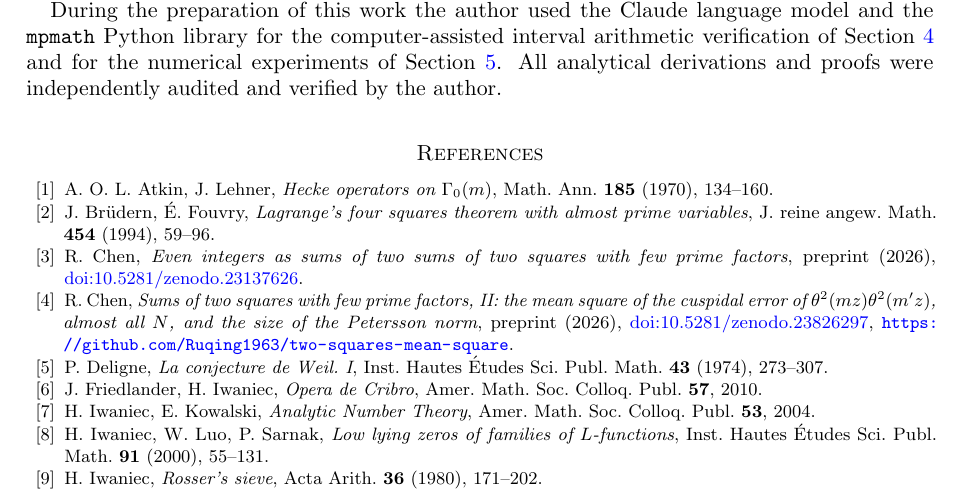
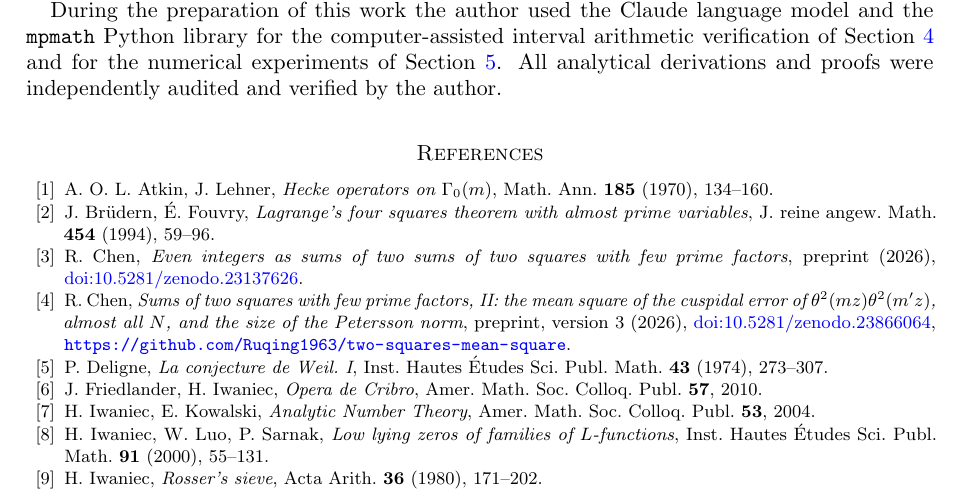
Before and after one commit to Ruqing1963/two-squares-theta-level, a LaTeX paper (paper/two_squares_theta.tex): part of page 29 of 30, cut so that both start at the same text. Compiled offline with pdfLaTeX.

Commit message:
Bibliography: Part II cited as version 3, doi:10.5281/zenodo.23866064 (the version with the corrected Kloosterman sums of its Section 8.1)

```diff
--- a/paper/two_squares_theta.tex
+++ b/paper/two_squares_theta.tex
@@ -937,7 +937,7 @@ and archived at Zenodo, \href{https://doi.org/10.5281/zenodo.23826176}{doi:10.52
 \bibitem{AL} A.~O.~L.~Atkin, J.~Lehner, \emph{Hecke operators on $\Gamma_0(m)$}, Math. Ann. \textbf{185} (1970), 134--160.
 \bibitem{BF} J.~Br\"udern, \'E.~Fouvry, \emph{Lagrange's four squares theorem with almost prime variables}, J. reine angew. Math. \textbf{454} (1994), 59--96.
 \bibitem{Chen2} R.~Chen, \emph{Even integers as sums of two sums of two squares with few prime factors}, preprint (2026), \href{https://doi.org/10.5281/zenodo.23137626}{doi:10.5281/zenodo.23137626}.
-\bibitem{ChenII} R.~Chen, \emph{Sums of two squares with few prime factors, II: the mean square of the cuspidal error of $\theta^2(mz)\theta^2(m'z)$, almost all $N$, and the size of the Petersson norm}, preprint (2026), \href{https://doi.org/10.5281/zenodo.23826297}{doi:10.5281/zenodo.23826297}, \url{https://github.com/Ruqing1963/two-squares-mean-square}.
+\bibitem{ChenII} R.~Chen, \emph{Sums of two squares with few prime factors, II: the mean square of the cuspidal error of $\theta^2(mz)\theta^2(m'z)$, almost all $N$, and the size of the Petersson norm}, preprint, version 3 (2026), \href{https://doi.org/10.5281/zenodo.23866064}{doi:10.5281/zenodo.23866064}, \url{https://github.com/Ruqing1963/two-squares-mean-square}.
 \bibitem{Deligne} P.~Deligne, \emph{La conjecture de Weil. I}, Inst. Hautes \'Etudes Sci. Publ. Math. \textbf{43} (1974), 273--307.
 \bibitem{FI} J.~Friedlander, H.~Iwaniec, \emph{Opera de Cribro}, Amer. Math. Soc. Colloq. Publ. \textbf{57}, 2010.
 \bibitem{IK} H.~Iwaniec, E.~Kowalski, \emph{Analytic Number Theory}, Amer. Math. Soc. Colloq. Publ. \textbf{53}, 2004.
```
Also changed, not shown: paper/two_squares_theta.pdf.
